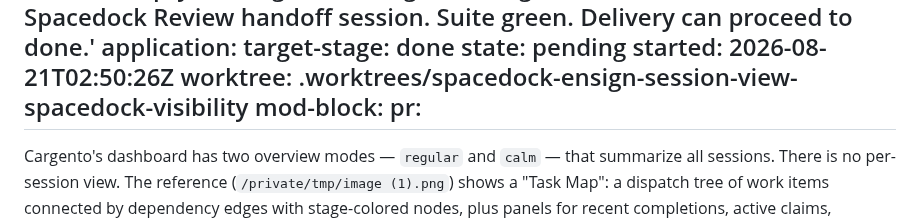
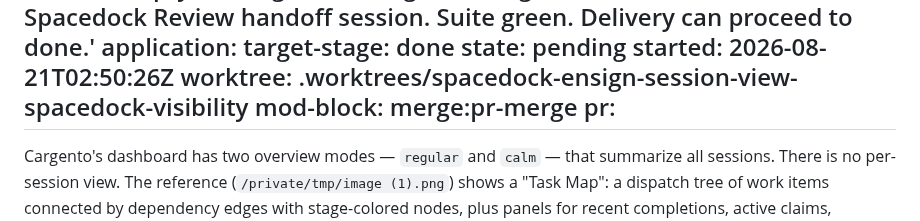
Before and after one commit to clkao/cargento, a Markdown page: session-view-spacedock-visibility.md, the part around the change. Rendered like a GitHub page.

Commit message:
state: update session-view-spacedock-visibility

```diff
--- a/session-view-spacedock-visibility.md
+++ b/session-view-spacedock-visibility.md
@@ -85,7 +85,7 @@ gates:
                 state: pending
 started: 2026-08-21T02:50:26Z
 worktree: .worktrees/spacedock-ensign-session-view-spacedock-visibility
-mod-block:
+mod-block: merge:pr-merge
 pr:
 ---
 
```
